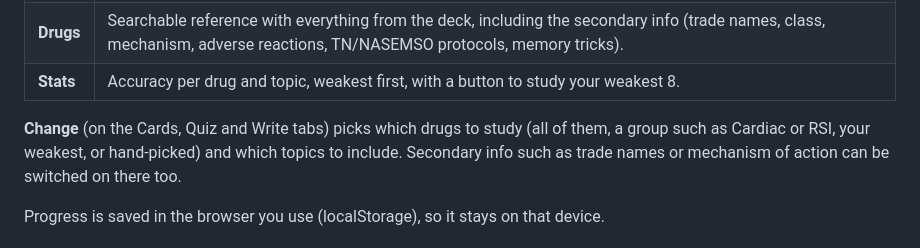
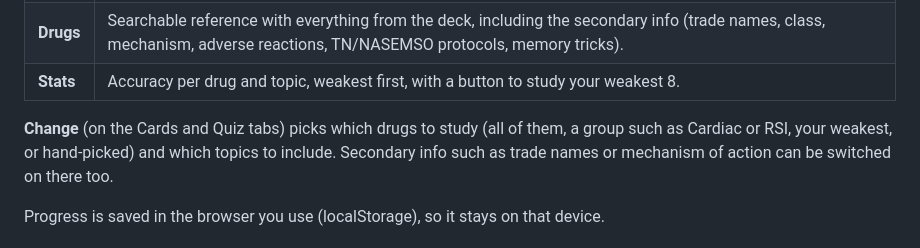
Before and after one commit to jewishcorndog/mscc_paramedic, a Markdown page: README.md, the part around the change. Rendered like a GitHub page.

Commit message:
README: Change button is on Cards and Quiz only
Co-Authored-By: Claude Opus 5.5 <noreply@anthropic.com>
Claude-Session: https://claude.ai/code/session_017MBC7hFSNcYRs4zuWgBn1T

```diff
--- a/README.md
+++ b/README.md
@@ -18,7 +18,7 @@ study aid, not a clinical reference.
 | **Drugs** | Searchable reference with everything from the deck, including the secondary info (trade names, class, mechanism, adverse reactions, TN/NASEMSO protocols, memory tricks). |
 | **Stats** | Accuracy per drug and topic, weakest first, with a button to study your weakest 8. |
 
-**Change** (on the Cards, Quiz and Write tabs) picks which drugs to study (all of them, a
+**Change** (on the Cards and Quiz tabs) picks which drugs to study (all of them, a
 group such as Cardiac or RSI, your weakest, or hand-picked) and which topics to include.
 Secondary info such as trade names or mechanism of action can be switched on there too.
 
```
